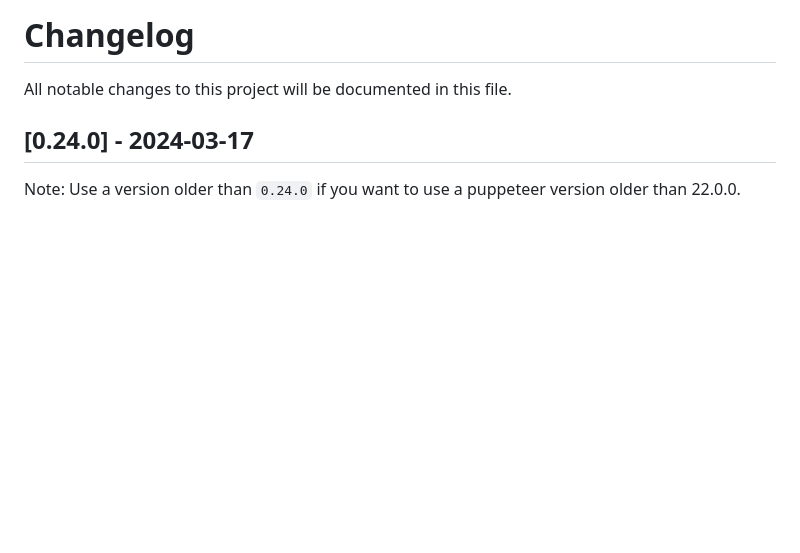
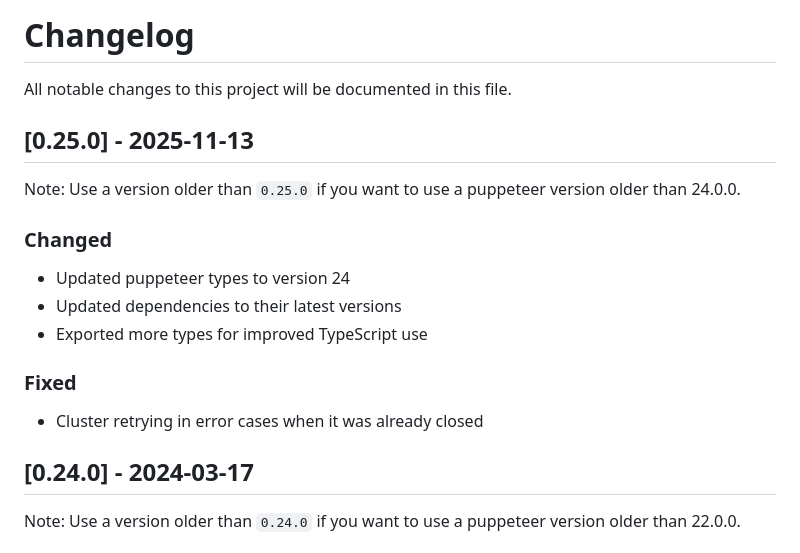
Before and after one commit to thomasdondorf/puppeteer-cluster, a Markdown page: CHANGELOG.md, the part around the change. Rendered like a GitHub page; blank space fills up the shorter version.

Commit message:
Updated CHANGELOG

```diff
--- a/CHANGELOG.md
+++ b/CHANGELOG.md
@@ -1,5 +1,14 @@
 # Changelog
 All notable changes to this project will be documented in this file.
+
+## [0.25.0] - 2025-11-13
+Note: Use a version older than `0.25.0` if you want to use a puppeteer version older than 24.0.0.
+### Changed
+- Updated puppeteer types to version 24
+- Updated dependencies to their latest versions
+- Exported more types for improved TypeScript use
+### Fixed
+- Cluster retrying in error cases when it was already closed
 
 ## [0.24.0] - 2024-03-17
 Note: Use a version older than `0.24.0` if you want to use a puppeteer version older than 22.0.0.
```
